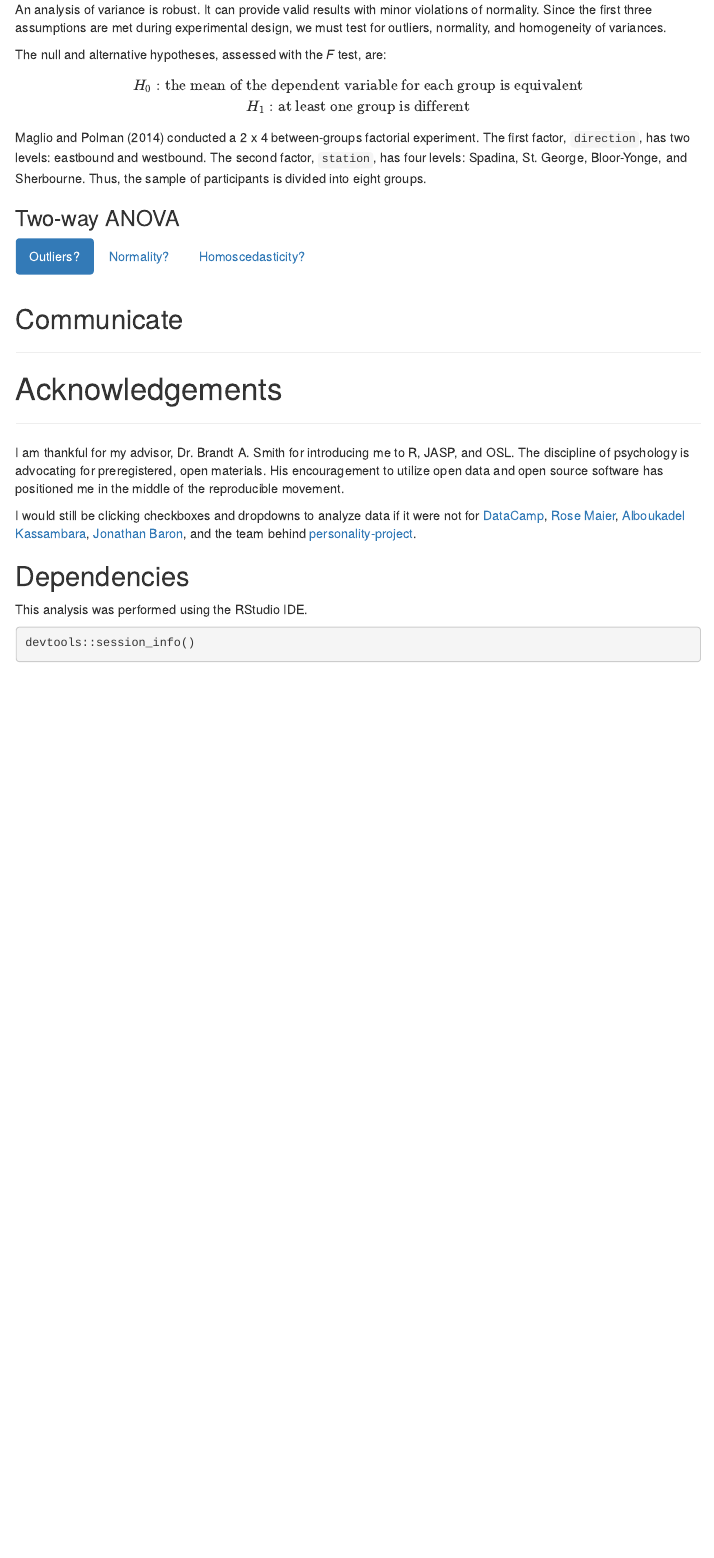
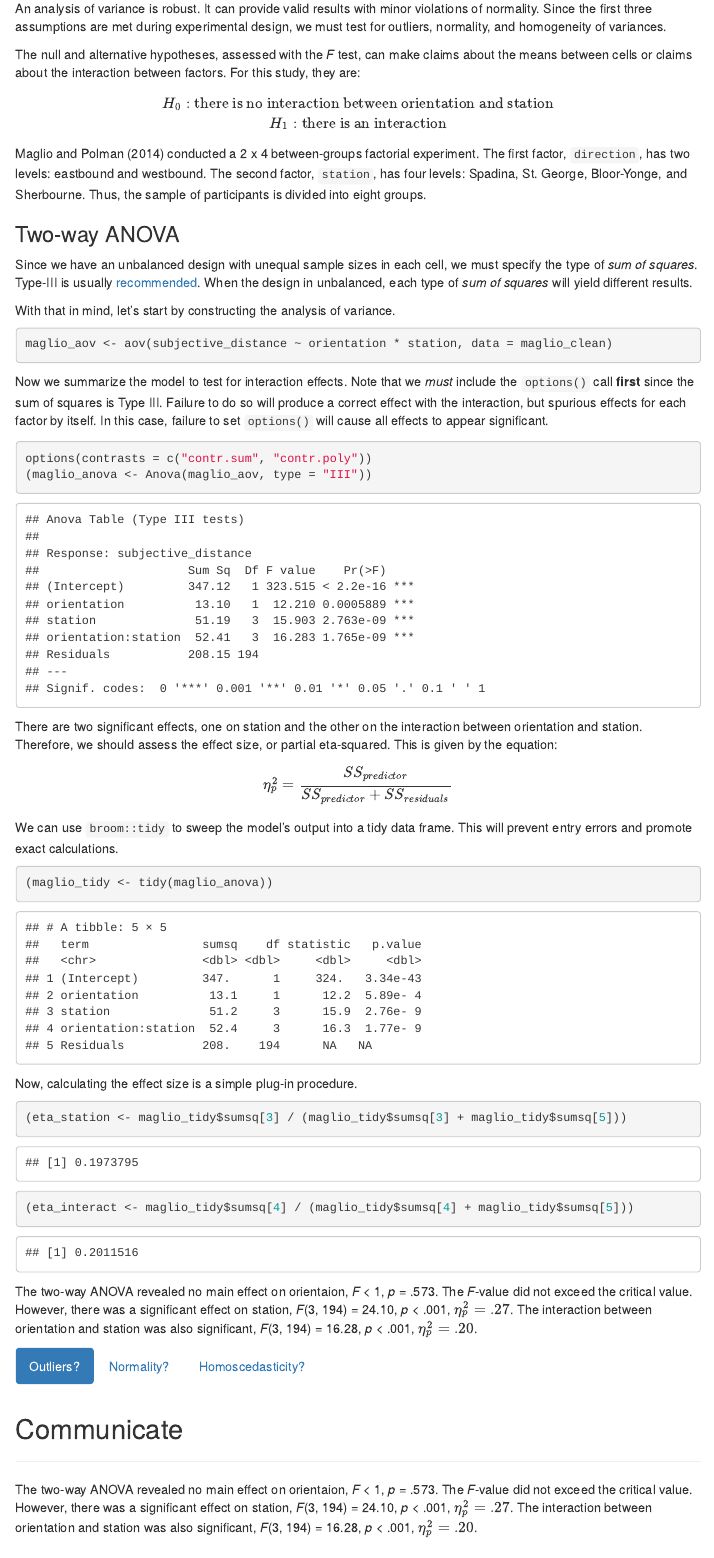
Before and after one commit to CJCascalheira/osl-maglio-polman-2014, an R Markdown document (doc/osl-maglio-polman-2014.Rmd): the page in a window 1100 px wide, from 2400 px down before the commit and from 2440 px down after it, so that both start at the same text. Rendered offline with R 4.5, knitr and Pandoc, with nearby package versions; menus at the side of the page are left out; common packages that the code uses without loading them are loaded.

Commit message:
Conducted two-way ANOVA; calculated effect size

````diff
--- a/doc/osl-maglio-polman-2014.Rmd
+++ b/doc/osl-maglio-polman-2014.Rmd
@@ -95,13 +97,46 @@ The presence of two independent variables classifies a factorial ANOVA as two-wa
 
 An analysis of variance is robust. It can provide valid results with minor violations of normality. Since the first three assumptions are met during experimental design, we must test for outliers, normality, and homogeneity of variances.
 
-The null and alternative hypotheses, assessed with the *F* test, are:
+The null and alternative hypotheses, assessed with the *F* test, can make claims about the means between cells or claims about the interaction between factors. For this study, they are:
 
-$$H_0: \text{the mean of the dependent variable for each group is equivalent} \\ H_1: \text{at least one group is different}$$
+$$H_0: \text{there is no interaction between orientation and station} \\ H_1: \text{there is an interaction}$$
 
 Maglio and Polman (2014) conducted a 2 x 4 between-groups factorial experiment. The first factor, `direction`, has two levels: eastbound and westbound. The second factor, `station`, has four levels: Spadina, St. George, Bloor-Yonge, and Sherbourne. Thus, the sample of participants is divided into eight groups.
 
 ### Two-way ANOVA {.tabset .tabset-pills}
+Since we have an unbalanced design with unequal sample sizes in each cell, we must specify the type of *sum of squares*. Type-III is usually [recommended](http://www.sthda.com/english/wiki/two-way-anova-test-in-r). When the design in unbalanced, each type of *sum of squares* will yield different results.
+
+With that in mind, let's start by constructing the analysis of variance.
+
+```{r}
+maglio_aov <- aov(subjective_distance ~ orientation * station, data = maglio_clean)
+```
+
+Now we summarize the model to test for interaction effects. Note that we *must* include the `options()` call **first** since the sum of squares is Type III. Failure to do so will produce a correct effect with the interaction, but spurious effects for each factor by itself. In this case, failure to set `options()` will cause all effects to appear significant.
+
+```{r}
+options(contrasts = c("contr.sum", "contr.poly"))
+(maglio_anova <- Anova(maglio_aov, type = "III"))
+```
+
+There are two significant effects, one on station and the other on the interaction between orientation and station. Therefore, we should assess the effect size, or partial eta-squared. This is given by the equation:
+
+$$\eta_p^2 = \frac{SS_{predictor}}{SS_{predictor} + SS_{residuals}}$$
+
+We can use `broom::tidy` to sweep the model's output into a tidy data frame. This will prevent entry errors and promote exact calculations.
+
+```{r}
+(maglio_tidy <- tidy(maglio_anova))
+```
+
+Now, calculating the effect size is a simple plug-in procedure.
+
+```{r}
+(eta_station <- maglio_tidy$sumsq[3] / (maglio_tidy$sumsq[3] + maglio_tidy$sumsq[5]))
+(eta_interact <- maglio_tidy$sumsq[4] / (maglio_tidy$sumsq[4] + maglio_tidy$sumsq[5]))
+```
+
+The two-way ANOVA revealed no main effect on orientaion, *F* < 1, *p* = .573. The *F*-value did not exceed the critical value. However, there was a significant effect on station, *F*(3, 194) = 24.10, *p* < .001, $\eta_p^2 = .27$. The interaction between orientation and station was also significant, *F*(3, 194) = 16.28, *p* < .001, $\eta_p^2 = .20$.
 
 #### Outliers?
 
@@ -111,12 +146,13 @@ Maglio and Polman (2014) conducted a 2 x 4 between-groups factorial experiment.
 
 ## Communicate
 ___
+The two-way ANOVA revealed no main effect on orientaion, *F* < 1, *p* = .573. The *F*-value did not exceed the critical value. However, there was a significant effect on station, *F*(3, 194) = 24.10, *p* < .001, $\eta_p^2 = .27$. The interaction between orientation and station was also significant, *F*(3, 194) = 16.28, *p* < .001, $\eta_p^2 = .20$.
 
 # Acknowledgements
 ___
 I am thankful for my advisor, Dr. Brandt A. Smith for introducing me to R, JASP, and OSL. The discipline of psychology is advocating for preregistered, open materials. His encouragement to utilize open data and open source software has positioned me in the middle of the reproducible movement.
 
-I would still be clicking checkboxes and dropdowns to analyze data if it were not for [DataCamp](https://www.datacamp.com), [Rose Maier](https://rstudio-pubs-static.s3.amazonaws.com/65059_586f394d8eb84f84b1baaf56ffb6b47f.html), [Alboukadel Kassambara](http://www.sthda.com/english/wiki/r-software), [Jonathan Baron](https://www.sas.upenn.edu/~baron/from_cattell/rpsych/rpsych.html#htoc60), and the team behind [personality-project](http://personality-project.org/r/r.guide.html#withinone).
+I would still be clicking checkboxes and dropdowns to analyze data if it were not for [DataCamp](https://www.datacamp.com), [Rose Maier](https://rstudio-pubs-static.s3.amazonaws.com/65059_586f394d8eb84f84b1baaf56ffb6b47f.html), [Alboukadel Kassambara](http://www.sthda.com/english/wiki/two-way-anova-test-in-r), [Jonathan Baron](https://www.sas.upenn.edu/~baron/from_cattell/rpsych/rpsych.html#htoc60), and the team behind [personality-project](http://personality-project.org/r/r.guide.html#withinone).
 
 ## Dependencies
 This analysis was performed using the RStudio IDE.
````
Also changed, not shown: src/Rscript_maglio.R (+21 -1 lines), doc/osl-maglio-polman-2014.Rmd (4 more changed lines).
